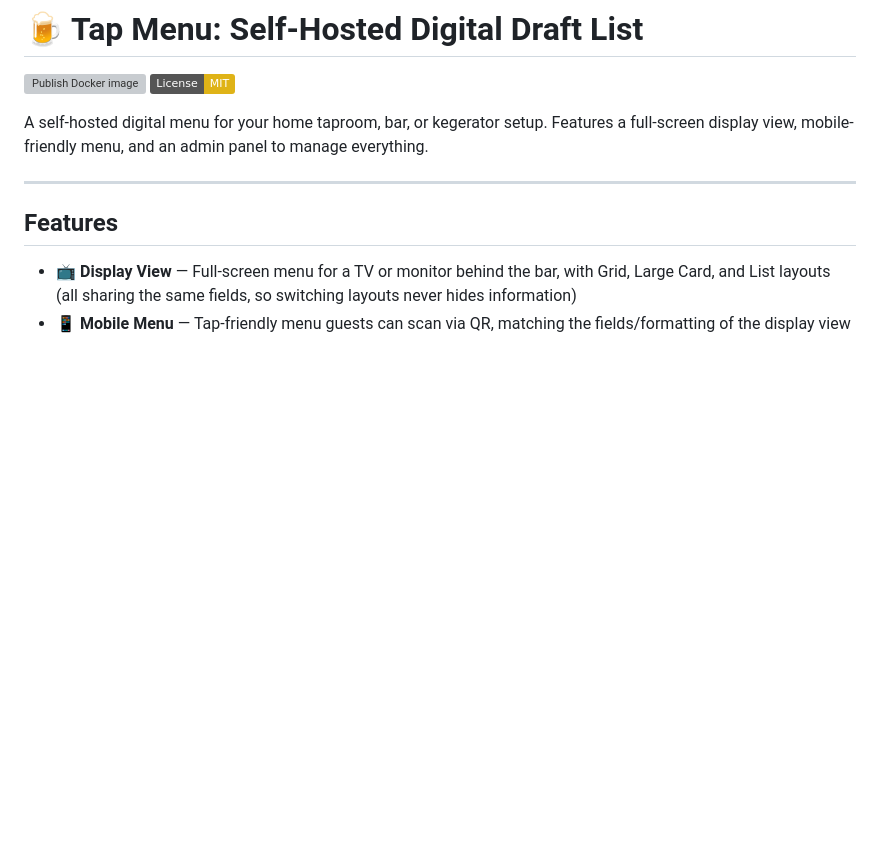
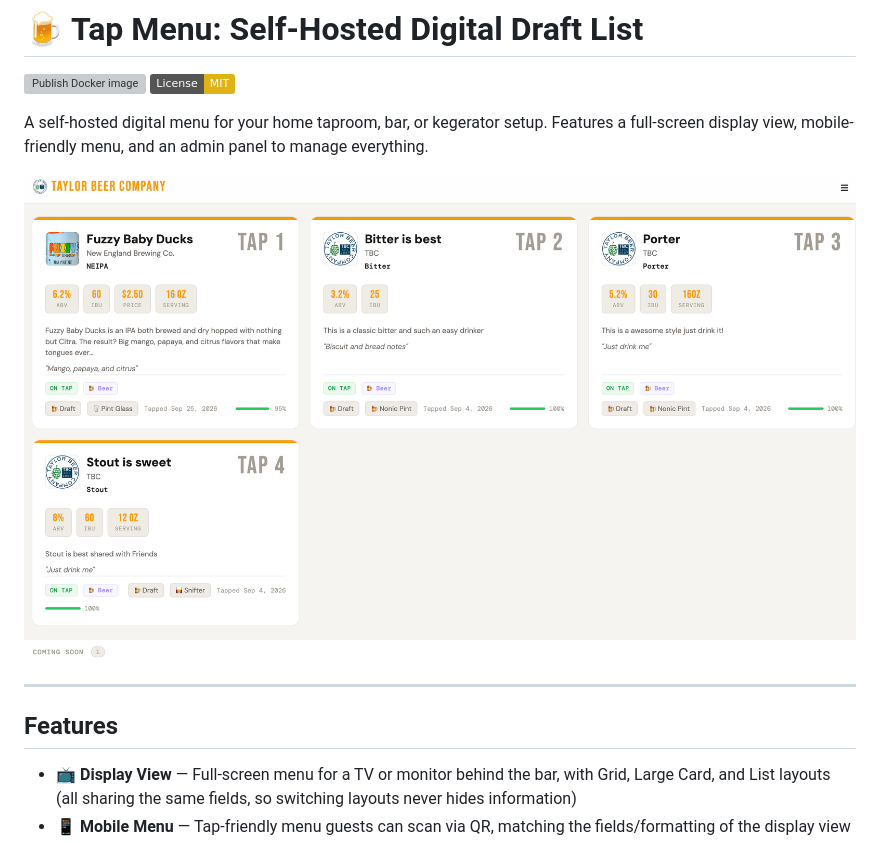
Before and after one commit to ipv6tech/tapmenu, a Markdown page: README.md, the part around the change. GitHub-like rendering; pictures changed too: TapMenu-Cards.png (added); badges without logos; blank space fills up the shorter version; grey boxes are pictures that could not be loaded.

Commit message:
Screenshot of TapMenu

```diff
--- a/README.md
+++ b/README.md
@@ -8,6 +8,9 @@
 [![License: MIT](https://img.shields.io/badge/License-MIT-yellow.svg)](LICENSE)
 
 A self-hosted digital menu for your home taproom, bar, or kegerator setup. Features a full-screen display view, mobile-friendly menu, and an admin panel to manage everything.
+
+![Tap Menu screenshot](TapMenu-Cards.png)
+
 
 ---
 
```
